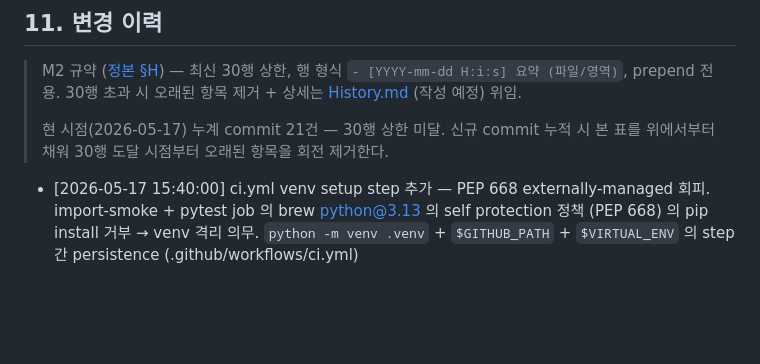
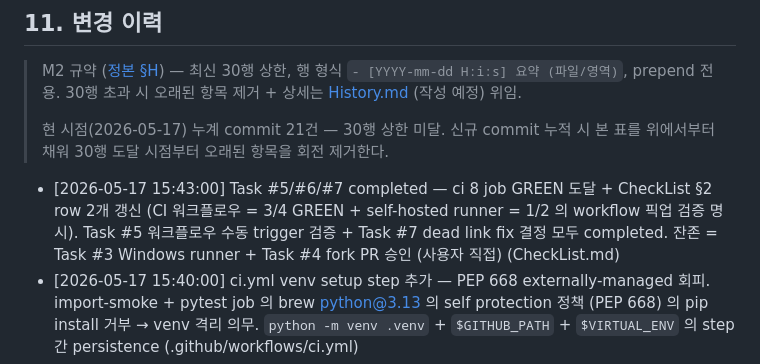
Before and after one commit to oneticket99/p2p_msg, a Markdown page: README.md, the part around the change. Rendered like a GitHub page; blank space fills up the shorter version.

```diff
--- a/README.md
+++ b/README.md
@@ -305,6 +305,7 @@ PyQt6 GPL 의 상용 전환 영향 (PySide6 LGPL 으로 변환 검토) 은 결
 > 현 시점(2026-05-17) 누계 commit 21건 — 30행 상한 미달. 신규 commit 누적 시
 > 본 표를 위에서부터 채워 30행 도달 시점부터 오래된 항목을 회전 제거한다.
 
+- [2026-05-17 15:43:00] Task #5/#6/#7 completed — ci 8 job GREEN 도달 + CheckList §2 row 2개 갱신 (CI 워크플로우 = 3/4 GREEN + self-hosted runner = 1/2 의 workflow 픽업 검증 명시). Task #5 워크플로우 수동 trigger 검증 + Task #7 dead link fix 결정 모두 completed. 잔존 = Task #3 Windows runner + Task #4 fork PR 승인 (사용자 직접) (CheckList.md)
 - [2026-05-17 15:40:00] ci.yml venv setup step 추가 — PEP 668 externally-managed 회피. import-smoke + pytest job 의 brew python@3.13 의 self protection 정책 (PEP 668) 의 pip install 거부 → venv 격리 의무. `python -m venv .venv` + `$GITHUB_PATH` + `$VIRTUAL_ENV` 의 step 간 persistence (.github/workflows/ci.yml)
 - [2026-05-17 15:32:00] ci.yml 4 게이트 fix — M2 regex (optional number prefix) + M3 grep (`^## Phase` 매치 + `|| true` pipe failure 회피) + import-smoke + pytest job 의 brew python@3.13 PATH 등록 step 추가 (`/opt/homebrew/opt/python@3.13/libexec/bin` → `python` symlink 활성). 단일 macOS runner 환경의 ci 8 job 의 GREEN 도달 의무. local verify M2 MATCH + M3 PASS + python symlink 존재 + doc-lint 0 위반 (.github/workflows/ci.yml)
 - [2026-05-17 15:25:30] dead link 10건 fix + ci.yml Windows matrix 임시 비활성 — 사용자 directive "진행해" 정합 자율 진행. 옵션 A 선택 = link text 영역 (예정) 마커 + doc-lint.sh skip rule (link text 안 (예정) 발견 시 검사 skip). Structure.md (3 line — §10.3 + §14.2 + §14.3) + FRONTEND.md (2 line — §3.3 + §15.1) 의 10 dead link (app/rtc/* + app/ui/file_progress_widget.py untracked). 옵션 W2 선택 = ci.yml import-smoke + pytest matrix 의 Windows-x64 entry 주석 처리 (Phase 1 후반 Task #3 재활성 명시). local lint 5 + markdownlint 0건 PASS + CI simulate (untracked stash) PASS (Structure.md + FRONTEND.md + .github/workflows/ci.yml + tools/doc-lint.sh)
```
Also changed, not shown: CheckList.md (+2 -2 lines), History.md (+1 -0 lines).
